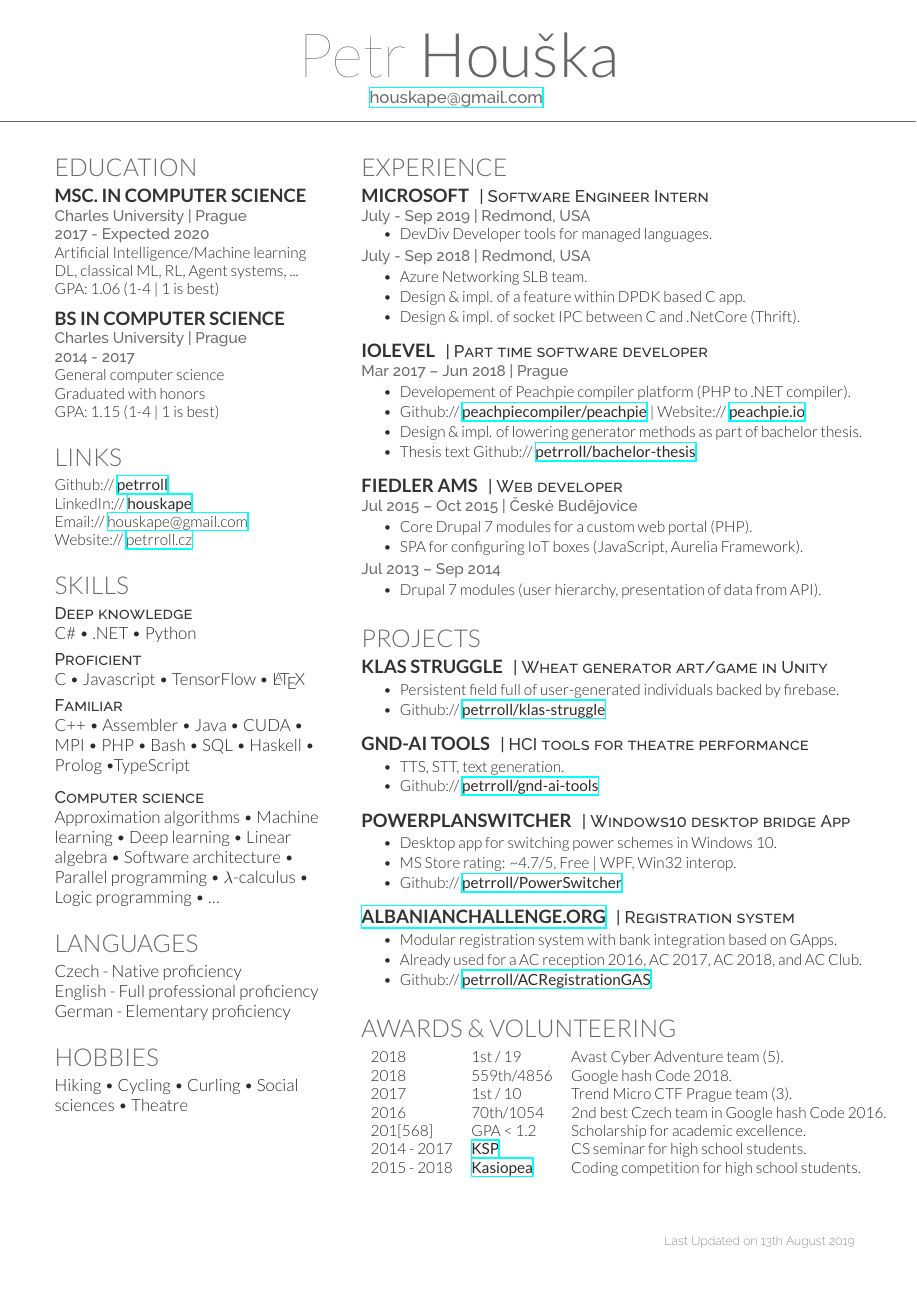
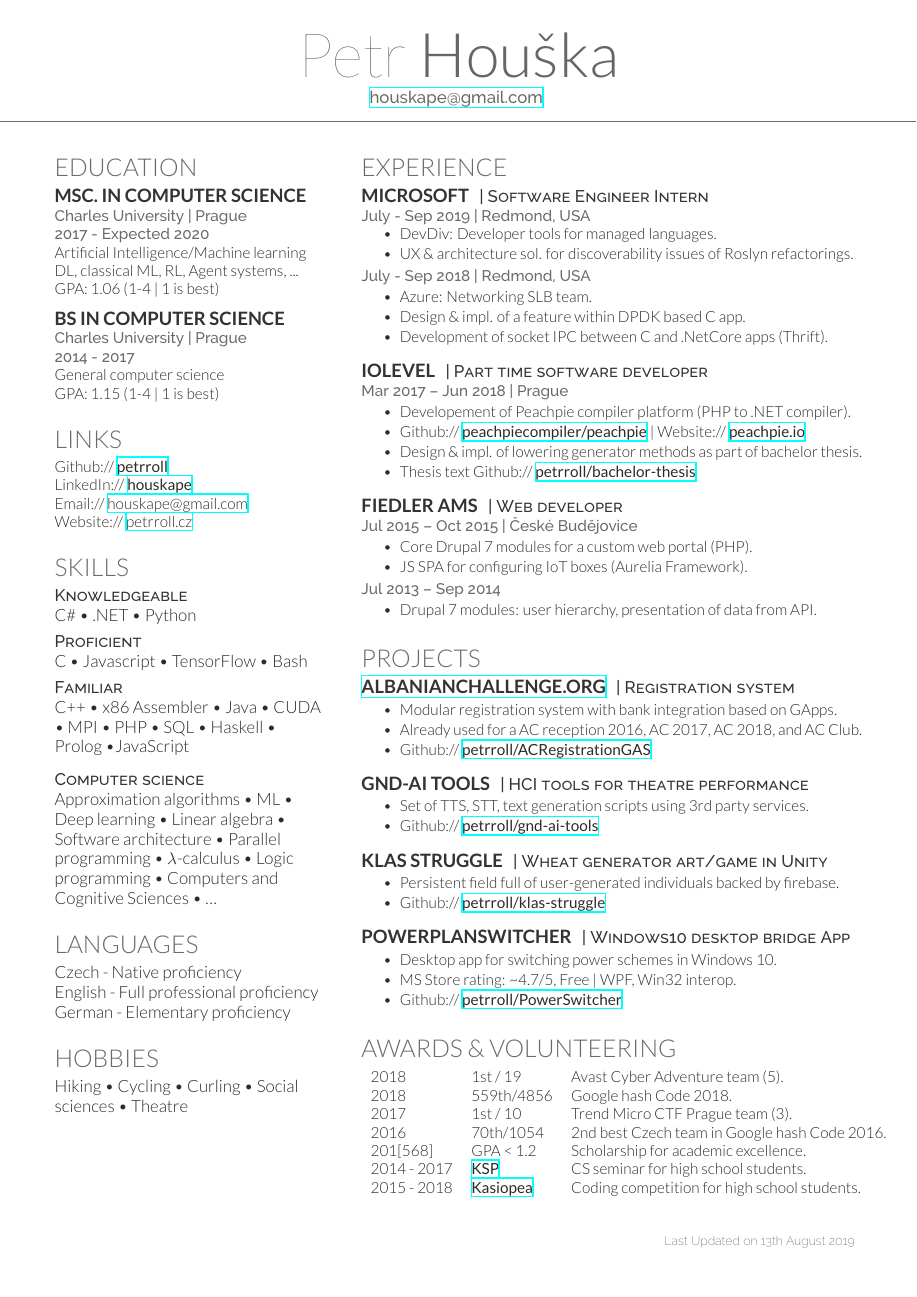
Before and after one commit to petrroll/cv, a LaTeX CV (houska-petr-cv.tex): the whole page. Compiled offline with XeLaTeX.

Commit message:
Update resume Aug2019

```diff
--- a/houska-petr-cv.tex
+++ b/houska-petr-cv.tex
@@ -64,7 +64,7 @@ Charles University | Prague \\
 2014 - 2017
 }
 General computer science \\
-Graduated with honors \\
+% Graduated with honors \\
 GPA: 1.15 (1-4 | 1 is best) \\
 
 \sectionspace % Some whitespace after the section
@@ -88,23 +88,23 @@ Website:// \href{http://www.petrroll.cz}{petrroll.cz} \\
 
 \section{Skills}
 
-\descript{Deep knowledge}
+\descript{Knowledgeable}
 
 C\# \textbullet{} .NET \textbullet{}  Python \\
 \halfsectionspace % Some whitespace after the section
 
 \descript{Proficient}
-C \textbullet{} Javascript \textbullet{} TensorFlow \textbullet{} \LaTeX\   \\
+C \textbullet{} Javascript \textbullet{} TensorFlow \textbullet{} Bash \\
 \halfsectionspace % Some whitespace after the section
 
 \descript{Familiar}
-C++ \textbullet{} Assembler \textbullet{} Java \textbullet{} CUDA \textbullet{} MPI \textbullet{} PHP \textbullet{} Bash \textbullet{} SQL \textbullet{} Haskell \textbullet{} Prolog \textbullet TypeScript \\
+C++ \textbullet{} x86 Assembler \textbullet{} Java \textbullet{} CUDA \textbullet{} MPI \textbullet{} PHP \textbullet{} SQL \textbullet{} Haskell \textbullet{} Prolog \textbullet JavaScript \\
 
 \sectionspace % Some whitespace after the section
 
 \descript{Computer science}
 
-Approximation algorithms \textbullet{} Machine learning \textbullet{} Deep learning \textbullet{} Linear algebra \textbullet{} Software architecture \textbullet{} Parallel programming \textbullet{} $\lambda$-calculus \textbullet{} Logic programming \textbullet{} \ldots
+Approximation algorithms \textbullet{} ML \textbullet{} Deep learning \textbullet{} Linear algebra \textbullet{} Software architecture \textbullet{} Parallel programming \textbullet{} $\lambda$-calculus \textbullet{} Logic programming \textbullet{} Computers and Cognitive Sciences \textbullet{} \ldots
 
 \sectionspace % Some whitespace after the section
 
@@ -145,14 +145,15 @@ Hiking \textbullet{} Cycling \textbullet{} Curling \textbullet{} Social sciences
 \location{July - Sep 2019 | Redmond, USA}
 \vspace{\topsep} % Hacky fix for awkward extra vertical space
 \begin{tightitemize}
-\item DevDiv Developer tools for managed languages.
+\item DevDiv: Developer tools for managed languages.
+\item UX \& architecture sol. for discoverability issues of Roslyn refactorings.
 \end{tightitemize}
 
 \location{July - Sep 2018 | Redmond, USA}
 \begin{tightitemize}
-\item Azure Networking SLB team.
+\item Azure: Networking SLB team.
 \item Design \& impl. of a feature within DPDK based C app.
-\item Design \& impl. of socket IPC between C and .NetCore (Thrift).
+\item Development of socket IPC between C and .NetCore apps (Thrift).
 \end{tightitemize}
 
 \sectionspace % Some whitespace after the section
@@ -180,12 +181,12 @@ Hiking \textbullet{} Cycling \textbullet{} Curling \textbullet{} Social sciences
 \location{Jul 2015 – Oct 2015 | České Budějovice}
 \begin{tightitemize}
 \item Core Drupal 7 modules for a custom web portal (PHP).
-\item SPA for configuring IoT boxes (JavaScript, Aurelia Framework).
+\item JS SPA for configuring IoT boxes (Aurelia Framework).
 \end{tightitemize}
 
 \location{Jul 2013 – Sep 2014}
 \begin{tightitemize}
-\item Drupal 7 modules (user hierarchy, presentation of data from API).
+\item Drupal 7 modules: user hierarchy, presentation of data from API.
 \end{tightitemize}
 
 \sectionspace % Some whitespace after the section
@@ -194,6 +195,32 @@ Hiking \textbullet{} Cycling \textbullet{} Curling \textbullet{} Social sciences
 % Research
 %------------------------------------------------
 \section{Projects}
+
+%------------------------------------------------
+
+\runsubsection{\href{http://albanianchallenge.org/en/}{AlbanianChallenge.org}}
+\descript{| Registration system}
+\emptyLocation % Hack to make following text correct size
+\begin{tightitemize}
+\item Modular registration system with bank integration based on GApps.
+\item Already used for a AC reception 2016, AC 2017, AC 2018, and AC Club.
+\item Github:// \href{https://github.com/petrroll/ACRegistrationGAS}{\bf petrroll/ACRegistrationGAS}
+\end{tightitemize}
+
+\sectionspace % Some whitespace after the section
+
+%------------------------------------------------
+
+\runsubsection{GND-AI tools}
+\descript{| HCI tools for theatre performance}
+\emptyLocation % Hack to make following text correct size
+\begin{tightitemize}
+\item Set of TTS, STT, text generation scripts using 3rd party services.
+\item Github:// \href{https://github.com/petrroll/gnd-ai-tools}{\bf petrroll/gnd-ai-tools}
+\end{tightitemize}
+
+\sectionspace % Some whitespace after the section
+
 
 %------------------------------------------------
 
@@ -209,19 +236,6 @@ Hiking \textbullet{} Cycling \textbullet{} Curling \textbullet{} Social sciences
 
 %------------------------------------------------
 
-\runsubsection{GND-AI tools}
-\descript{| HCI tools for theatre performance}
-\emptyLocation % Hack to make following text correct size
-\begin{tightitemize}
-\item TTS, STT, text generation.
-\item Github:// \href{https://github.com/petrroll/gnd-ai-tools}{\bf petrroll/gnd-ai-tools}
-\end{tightitemize}
-
-\sectionspace % Some whitespace after the section
-
-
-%------------------------------------------------
-
 \runsubsection{PowerPlanSwitcher}
 \descript{| Windows10 desktop bridge App}
 \emptyLocation % Hack to make following text correct size
@@ -229,19 +243,6 @@ Hiking \textbullet{} Cycling \textbullet{} Curling \textbullet{} Social sciences
 \item Desktop app for switching power schemes in Windows 10.
 \item MS Store rating: \textasciitilde4.7/5, Free | WPF, Win32 interop.
 \item Github:// \href{https://github.com/petrroll/PowerSwitcher}{\bf petrroll/PowerSwitcher}
-\end{tightitemize}
-
-\sectionspace % Some whitespace after the section
-
-%------------------------------------------------
-
-\runsubsection{\href{http://albanianchallenge.org/en/}{AlbanianChallenge.org}}
-\descript{| Registration system}
-\emptyLocation % Hack to make following text correct size
-\begin{tightitemize}
-\item Modular registration system with bank integration based on GApps.
-\item Already used for a AC reception 2016, AC 2017, AC 2018, and AC Club.
-\item Github:// \href{https://github.com/petrroll/ACRegistrationGAS}{\bf petrroll/ACRegistrationGAS}
 \end{tightitemize}
 
 \sectionspace % Some whitespace after the section
```
Also changed, not shown: README.md, houska-petr-cv.pdf.
